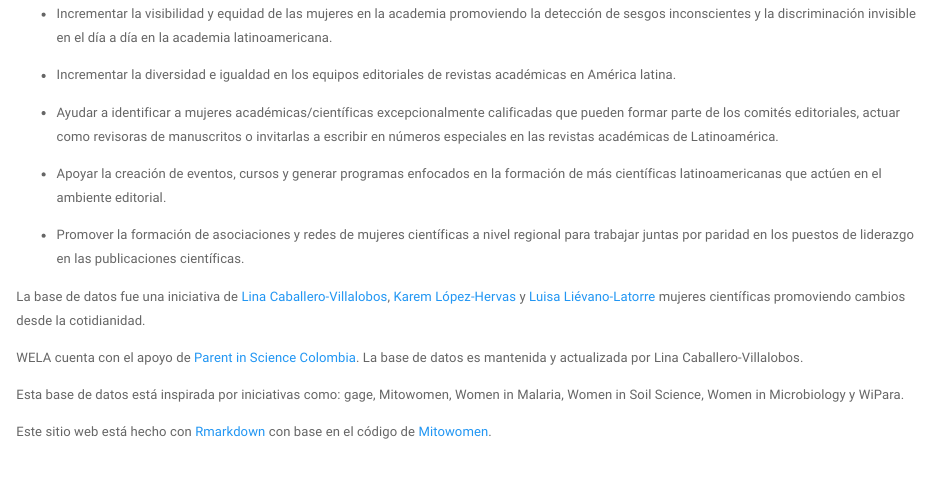
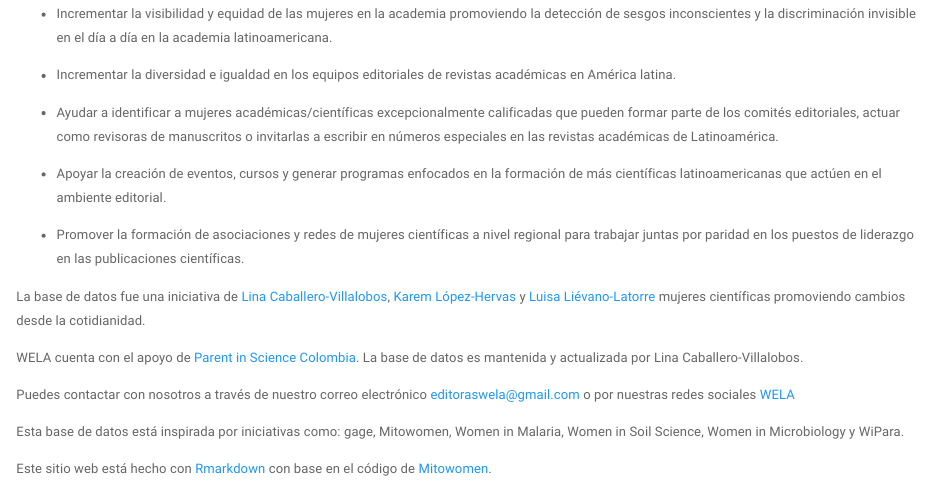
Before and after one commit to editoras-WELA/WELA, an R Markdown document (WELA_project/about.Rmd): the page in a window 1100 px wide, from 310 px down. Rendered offline with R 4.5, knitr and Pandoc, with nearby package versions.

Commit message:
Actualización Correo electrónico y tweeter

```diff
--- a/WELA_project/about.Rmd
+++ b/WELA_project/about.Rmd
@@ -24,6 +24,7 @@ La base de datos fue una iniciativa de [Lina Caballero-Villalobos](https://www.p
 
 WELA cuenta con el apoyo de [Parent in Science Colombia](https://www.parentinsciencecol.com/equipo-de-trabajo). La base de datos es mantenida y actualizada por Lina Caballero-Villalobos.
 
+Puedes contactar con nosotros a través de nuestro correo electrónico editoraswela@gmail.com  o por nuestras redes sociales [WELA](@editorasWELA)
 
 
 
```
Also changed, not shown: 4 other files.
